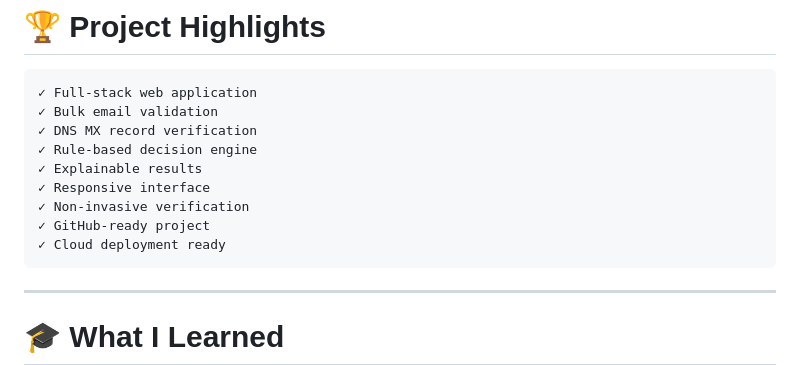
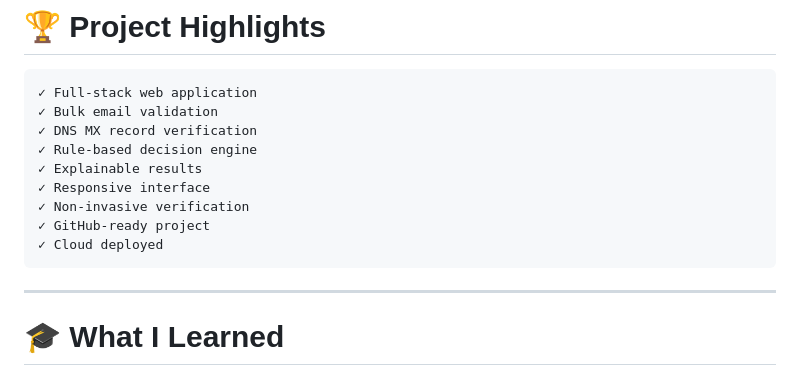
Before and after one commit to chandana211107-spec/ShieldNex-Email-Deliverability-Checker, a Markdown page: README.md, the part around the change. Rendered like a GitHub page.

````diff
--- a/README.md
+++ b/README.md
@@ -355,7 +355,7 @@ Possible improvements:
 ✓ Responsive interface
 ✓ Non-invasive verification
 ✓ GitHub-ready project
-✓ Cloud deployment ready
+✓ Cloud deployed
 ```
 
 ---
````
